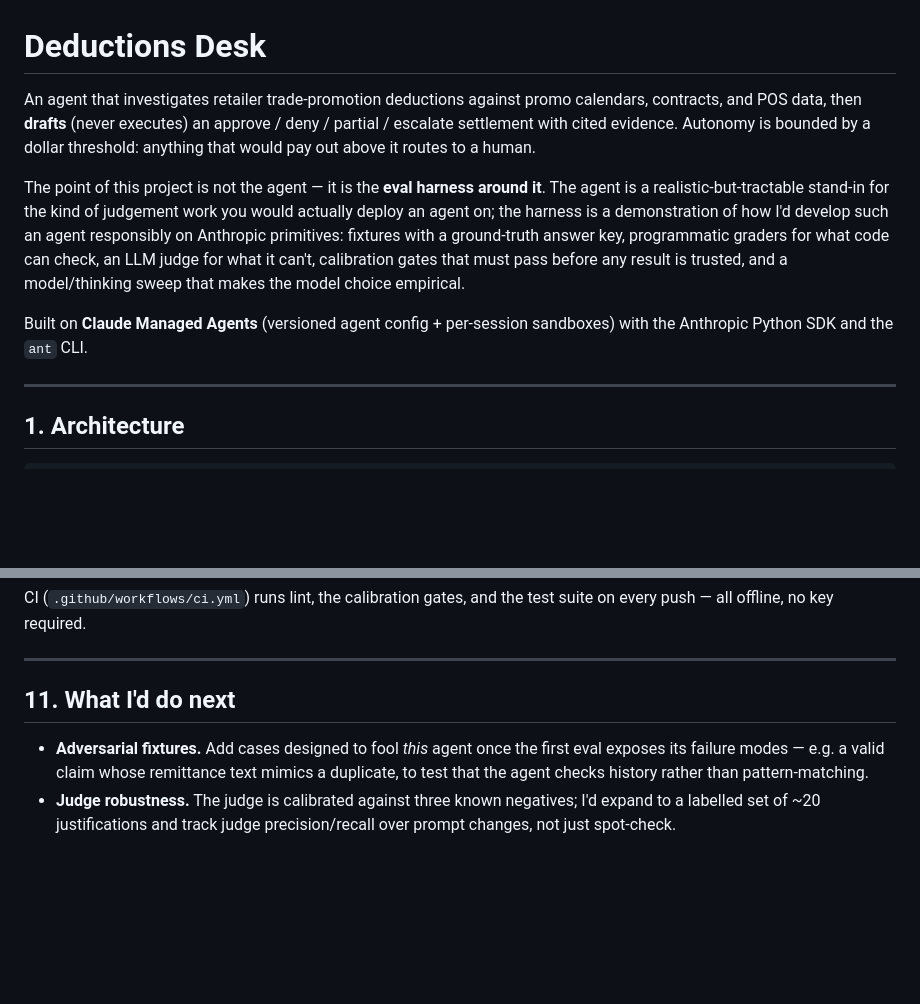
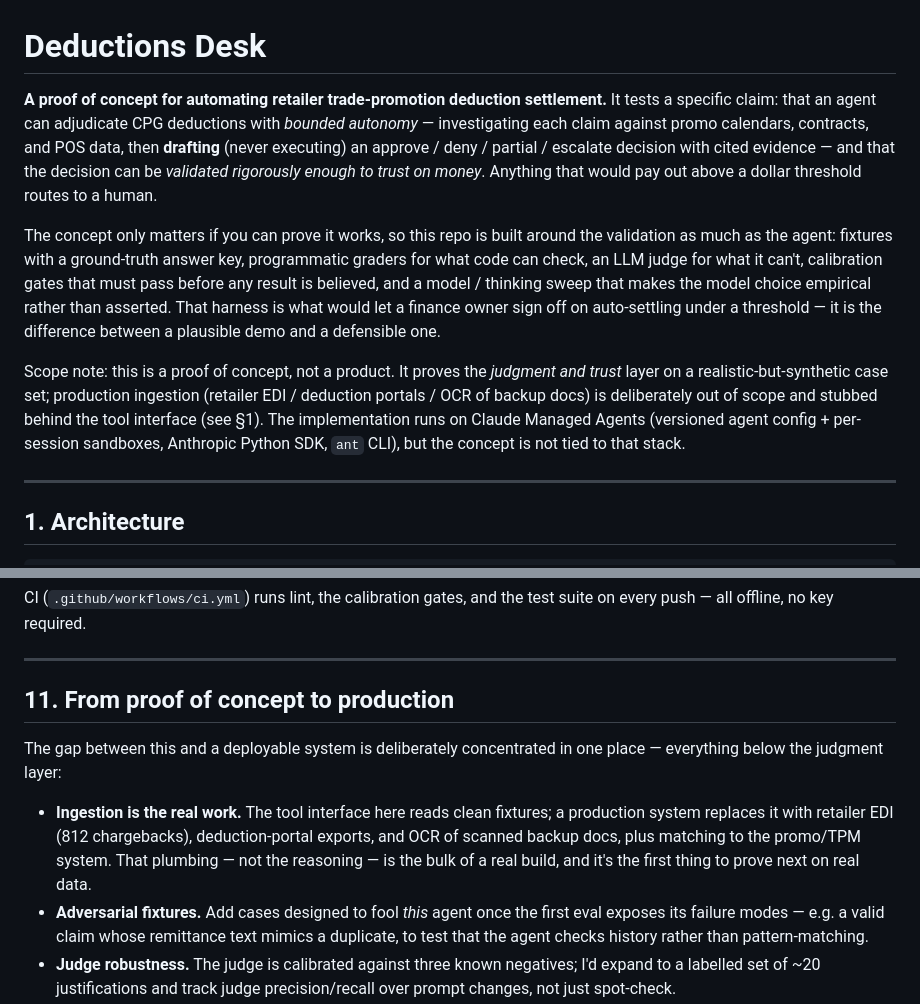
Before and after one commit to ejochims/deductions-agent-cma, a Markdown page: README.md, 2 parts joined by grey strips. GitHub-like rendering; blank space fills up the shorter version.

Commit message:
Reframe README as a proof of concept, not a Managed-Agents demo
- Lead with the claim the PoC tests (bounded-autonomy deduction settlement,
  validated well enough to trust on money) instead of 'the point is the eval
  harness on Anthropic primitives'.
- Demote the Managed Agents stack to an implementation note ('the concept is not
  tied to that stack').
- Add an explicit scope note: proves the judgment/trust layer; production
  ingestion is deliberately out of scope and stubbed behind the tools.
- Retitle 'What I'd do next' -> 'From proof of concept to production', leading
  with the ingestion gap as the real next build.

Co-Authored-By: Claude Fable 5 <noreply@anthropic.com>
Claude-Session: https://claude.ai/code/session_01K5zwN8NNsJyBQSnGHGzCLw

```diff
--- a/README.md
+++ b/README.md
@@ -1,21 +1,27 @@
 # Deductions Desk
 
-An agent that investigates retailer trade-promotion deductions against promo
-calendars, contracts, and POS data, then **drafts** (never executes) an
-approve / deny / partial / escalate settlement with cited evidence. Autonomy is
-bounded by a dollar threshold: anything that would pay out above it routes to a
-human.
+**A proof of concept for automating retailer trade-promotion deduction
+settlement.** It tests a specific claim: that an agent can adjudicate CPG
+deductions with *bounded autonomy* — investigating each claim against promo
+calendars, contracts, and POS data, then **drafting** (never executing) an
+approve / deny / partial / escalate decision with cited evidence — and that the
+decision can be *validated rigorously enough to trust on money*. Anything that
+would pay out above a dollar threshold routes to a human.
 
-The point of this project is not the agent — it is the **eval harness around it**.
-The agent is a realistic-but-tractable stand-in for the kind of judgement work you
-would actually deploy an agent on; the harness is a demonstration of how I'd
-develop such an agent responsibly on Anthropic primitives: fixtures with a
-ground-truth answer key, programmatic graders for what code can check, an LLM judge
-for what it can't, calibration gates that must pass before any result is trusted,
-and a model/thinking sweep that makes the model choice empirical.
+The concept only matters if you can prove it works, so this repo is built around
+the validation as much as the agent: fixtures with a ground-truth answer key,
+programmatic graders for what code can check, an LLM judge for what it can't,
+calibration gates that must pass before any result is believed, and a model /
+thinking sweep that makes the model choice empirical rather than asserted. That
+harness is what would let a finance owner sign off on auto-settling under a
+threshold — it is the difference between a plausible demo and a defensible one.
 
-Built on **Claude Managed Agents** (versioned agent config + per-session sandboxes)
-with the Anthropic Python SDK and the `ant` CLI.
+Scope note: this is a proof of concept, not a product. It proves the *judgment and
+trust* layer on a realistic-but-synthetic case set; production ingestion (retailer
+EDI / deduction portals / OCR of backup docs) is deliberately out of scope and
+stubbed behind the tool interface (see §1). The implementation runs on Claude
+Managed Agents (versioned agent config + per-session sandboxes, Anthropic Python
+SDK, `ant` CLI), but the concept is not tied to that stack.
 
 ---
 
@@ -276,8 +282,16 @@ suite on every push — all offline, no key required.
 
 ---
 
-## 11. What I'd do next
+## 11. From proof of concept to production
 
+The gap between this and a deployable system is deliberately concentrated in one
+place — everything below the judgment layer:
+
+- **Ingestion is the real work.** The tool interface here reads clean fixtures; a
+  production system replaces it with retailer EDI (812 chargebacks), deduction-portal
+  exports, and OCR of scanned backup docs, plus matching to the promo/TPM system.
+  That plumbing — not the reasoning — is the bulk of a real build, and it's the first
+  thing to prove next on real data.
 - **Adversarial fixtures.** Add cases designed to fool *this* agent once the first
   eval exposes its failure modes — e.g. a valid claim whose remittance text mimics a
   duplicate, to test that the agent checks history rather than pattern-matching.
```
